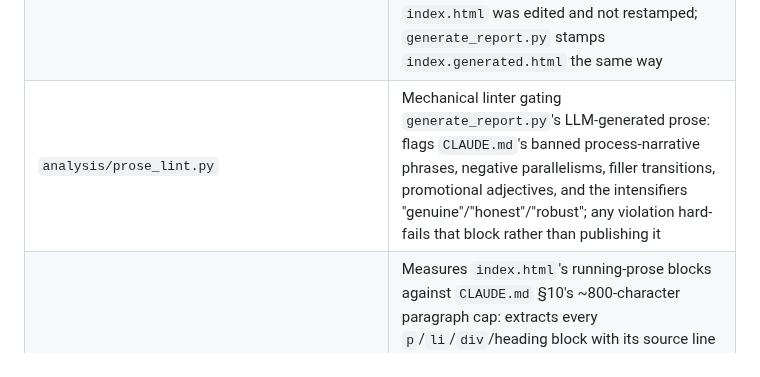
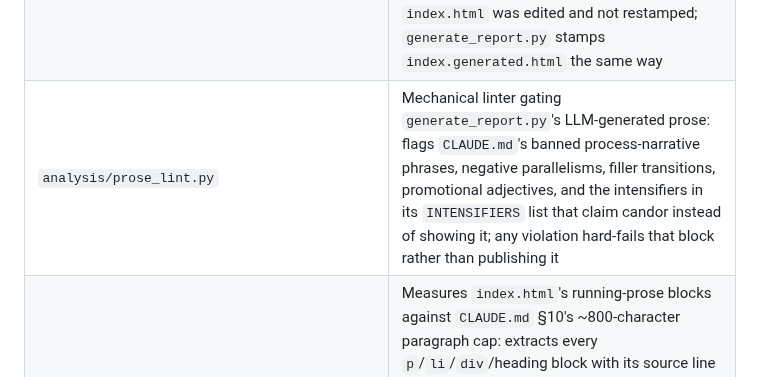
Before and after one commit to ookla-ariel-ride/SDGE-Analysis, a Markdown page: README.md, the part around the change. GitHub-like rendering; folded sections open.

Commit message:
README: name prose_lint's INTENSIFIERS list instead of quoting its banned words (#219) (#287)
prose_lint.py flagged README.md's own description of the linter, which listed the
three intensifiers it bans. The row now refers to the INTENSIFIERS constant and says
why those words are banned. index.html was already clean; TECHNICAL.md still carries
six violations and is left for the branch that owns it.

```diff
--- a/README.md
+++ b/README.md
@@ -371,7 +371,7 @@ schema and pipeline in depth.
 | `analysis/report_tokens.py` | Parses every `{{TOKEN}}` in `report-template.html` and resolves each against a committed, explicit source map (`data/*.json`, `data/*.csv`, `analysis/rates.py`, or public-ok `private/household.yaml` fields only) — raising `SystemExit` naming any token whose source goes missing rather than inventing a value |
 | `analysis/llm_providers.py` | Vendor-native REST adapters (Anthropic, OpenAI, Gemini) for the report-generation LLM calls, funneling every outbound request through one chokepoint for egress auditing, with credentials loaded from a hand-parsed `.env` and never accepted as a CLI argument |
 | `analysis/stamp_report_version.py` | Writes the header ledger's Version row (`YYYY-MM-DD · build <sha256[:10]>`): the date the content last changed plus a fingerprint of the page as dated, with only the build digits normalized. `--check` recomputes it for the row's date without writing and exits 1 when `index.html` was edited and not restamped; `generate_report.py` stamps `index.generated.html` the same way |
-| `analysis/prose_lint.py` | Mechanical linter gating `generate_report.py`'s LLM-generated prose: flags `CLAUDE.md`'s banned process-narrative phrases, negative parallelisms, filler transitions, promotional adjectives, and the intensifiers "genuine"/"honest"/"robust"; any violation hard-fails that block rather than publishing it |
+| `analysis/prose_lint.py` | Mechanical linter gating `generate_report.py`'s LLM-generated prose: flags `CLAUDE.md`'s banned process-narrative phrases, negative parallelisms, filler transitions, promotional adjectives, and the intensifiers in its `INTENSIFIERS` list that claim candor instead of showing it; any violation hard-fails that block rather than publishing it |
 | `analysis/prose_blocks.py` | Measures `index.html`'s running-prose blocks against `CLAUDE.md` §10's ~800-character paragraph cap: extracts every `p`/`li`/`div`/heading block with its source line and visible-text length (`<code>` spans, pills, tables, nav, the day-band and the meta ledger excluded), splits basic from advanced tier at `<details id="advanced">`, and with `--max-chars N` lists each block over the cap and exits 1 (`TECHNICAL.md` §5.2) |
 | `analysis/prose_rhythm.py` | Gates the rhythm of `index.html`'s running prose, per tier, on the blocks `prose_blocks.py` extracts minus the headings (CLAUDE.md §10 makes a heading verdict design language): em dashes ≤ 3.0 per 1,000 words, `"X, not Y"` tails ≤ 1.5 per 1,000, zero non-acronym ALL-CAPS words against a documented allowlist, zero intensifiers (the word list imported from `prose_lint.py`), and no block over 800 characters. `--strict` exits 1 and names each offender with its source line (`TECHNICAL.md` §5.3) |
 | `analysis/privacy_tiers.py` | Enforces `CLAUDE.md` §4's private-only/secret intake tiers mechanically: parses field tiers from `DATA-SOURCES-CHEATSHEET.md`, resolves each to its `private/household.yaml` path, and scans every tracked file for private-only values — run via `.githooks/pre-commit` as the enforcement gate |
```
